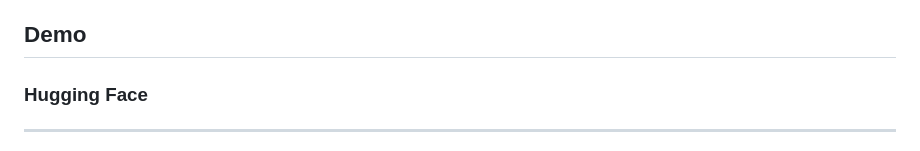
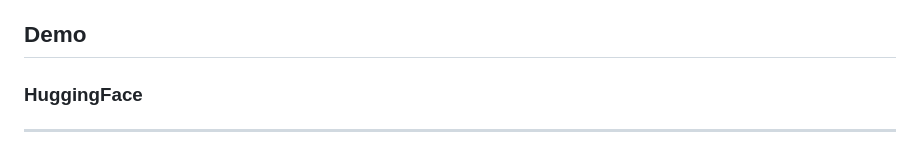
Before and after one commit to NLTM-NITG/DID, a Markdown page: README.md, the part around the change. GitHub-like rendering.

```diff
--- a/README.md
+++ b/README.md
@@ -47,7 +47,7 @@ The model weights are stored as a .pth file. These weights encapsulate the learn
 Our model's validity is assessed using a range of [metrics](https://scikit-learn.org/stable/modules/model_evaluation.html), particularly Confusion Matrix, Accuracy, True Positive Rate (Recall), False Positive Rate, False Negative Rate, Precision, F1 Score, and Equal Error Rate (EER).
 
 ## Demo
-### Hugging Face
+### HuggingFace
 <hr>
 
 1. Download the models from [Github CLI](https://github.com/NLTM-NITG/Dialect-Identification/tree/main?tab=readme-ov-file#command-line-interface-cli) or [HuggingFace](https://huggingface.co/NLTM-NITG/Dialect_Identification_Indian_Languages_Marathi).
```
